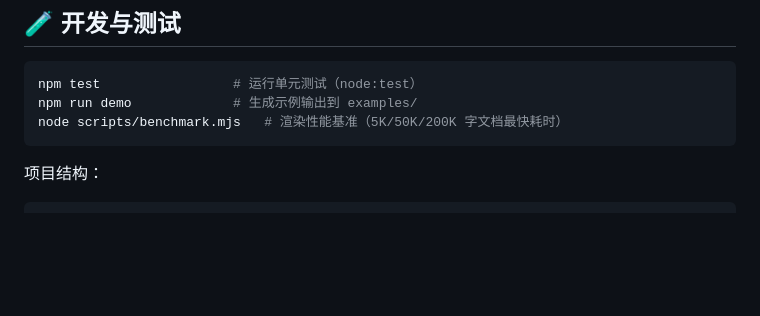
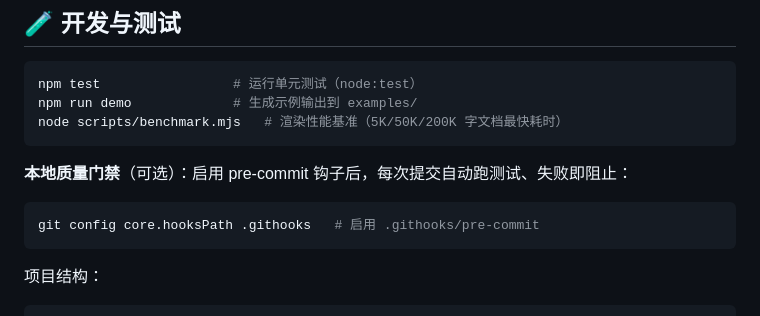
Before and after one commit to la2278647-arch/postforge, a Markdown page: README.md, the part around the change. Rendered like a GitHub page; blank space fills up the shorter version.

Commit message:
docs: README 补充 pre-commit 钩子启用说明

````diff
--- a/README.md
+++ b/README.md
@@ -410,6 +410,12 @@ npm run demo             # 生成示例输出到 examples/
 node scripts/benchmark.mjs   # 渲染性能基准（5K/50K/200K 字文档最快耗时）
 ```
 
+**本地质量门禁**（可选）：启用 pre-commit 钩子后，每次提交自动跑测试、失败即阻止：
+
+```bash
+git config core.hooksPath .githooks   # 启用 .githooks/pre-commit
+```
+
 项目结构：
 
 ```text
````
